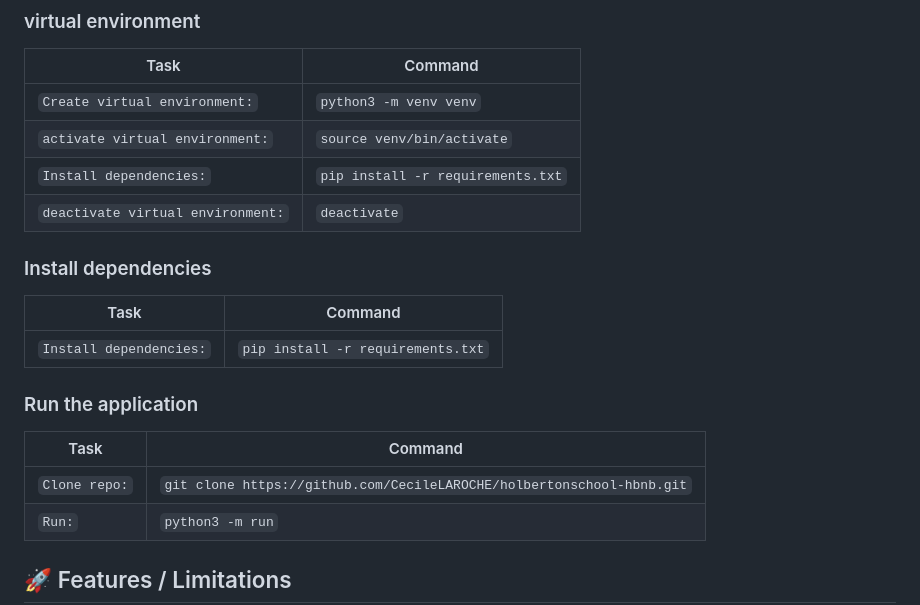
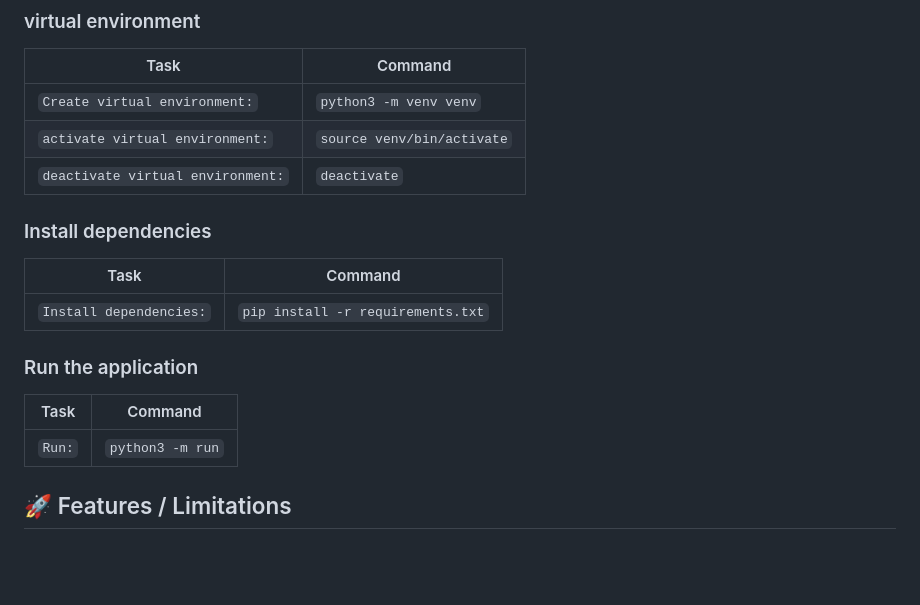
Before and after one commit to CecileLAROCHE/holbertonschool-hbnb, a Markdown page: Part_2/README_part2.md, the part around the change. Rendered like a GitHub page; blank space fills up the shorter version.

Commit message:
maj du README

```diff
--- a/Part_2/README_part2.md
+++ b/Part_2/README_part2.md
@@ -38,20 +38,18 @@ This part 2 of the project HBnB is about Implementation of Business Logic and AP
 |--------------------------------------------|-------------------------------------------------------|
 | `Create virtual environment:` | `python3 -m venv venv` |
 | `activate virtual environment:` | `source venv/bin/activate` |
-| `Install dependencies:` | `pip install -r requirements.txt` |
 | `deactivate virtual environment:` | `deactivate` |
 
 ### Install dependencies
 
 | Task |Command|
-|--------------------------------------------|-------------------------------------------------------
+|--------------------------------------------|-------------------------------------------------------|
 | `Install dependencies:` | `pip install -r requirements.txt` |
 
 ### Run the application
 
 | Task |Command|
 |--------------------------------------------|-------------------------------------------------------|
-| `Clone repo:` | `git clone https://github.com/CecileLAROCHE/holbertonschool-hbnb.git` |
 | `Run:` | `python3 -m run` |
 
 ## 🚀 Features / Limitations
```
